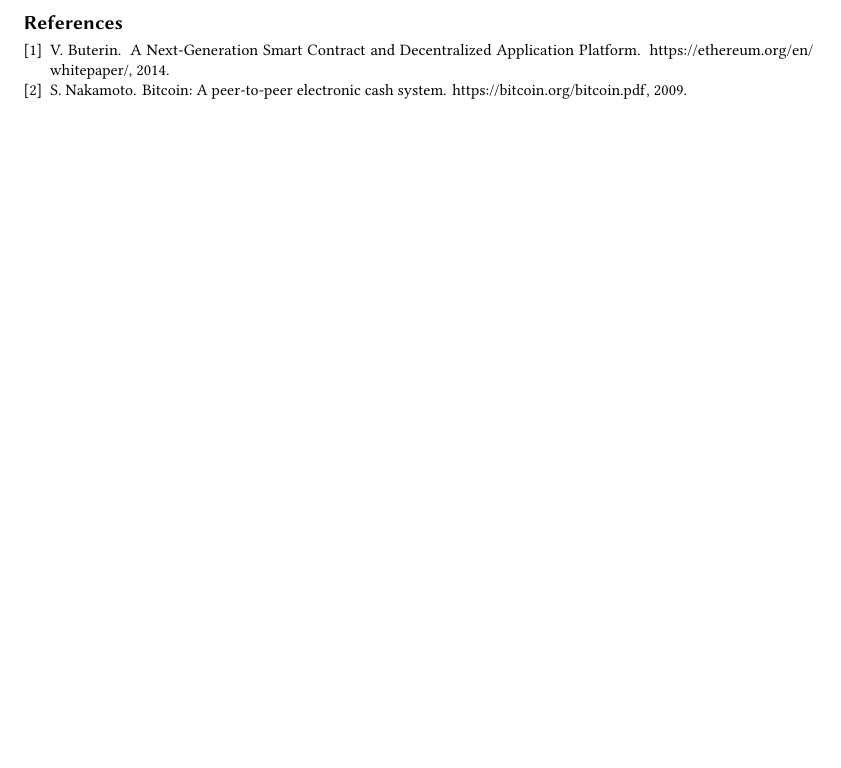
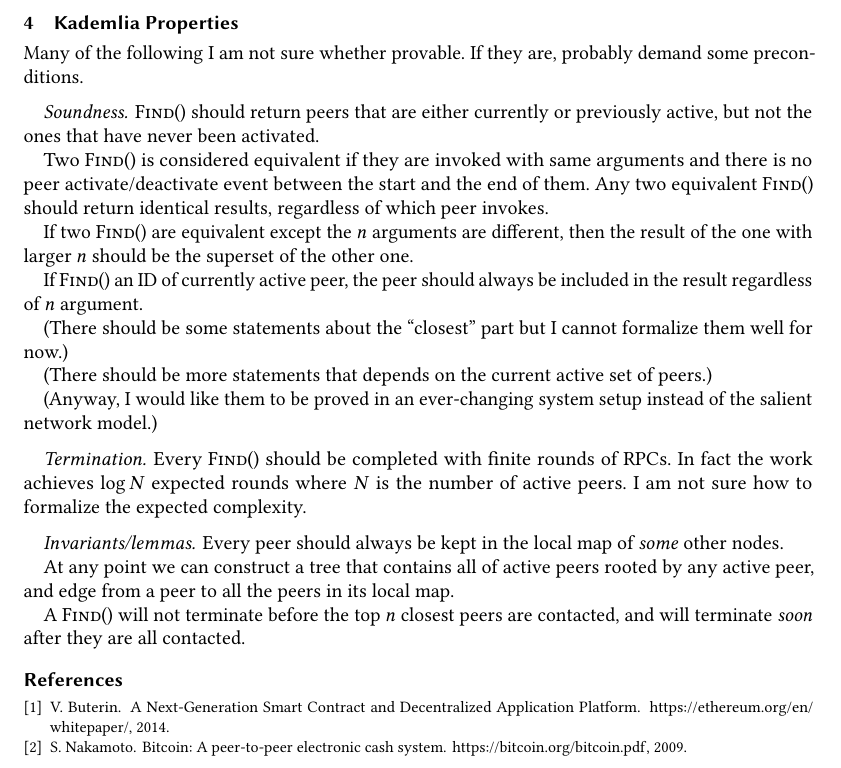
Before and after one commit to sgdxbc/p2pcert, a LaTeX document (paper.tex, which reads sections/property.tex): part of page 3 of 3, cut at the place of the change, the shorter picture padded with empty space. Compiled offline with pdfLaTeX.

Commit message:
Add property section

```diff
--- a/paper.tex
+++ b/paper.tex
@@ -23,5 +23,8 @@
 \section{System Model}
 \input{sections/model}
 
+\section{Kademlia Properties}
+\input{sections/property}
+
 \bibliography{paper}
 \end{document}
--- /dev/null
+++ b/sections/property.tex
@@ -0,0 +1,30 @@
+Many of the following I am not sure whether provable.
+If they are, probably demand some preconditions.
+
+\paragraph{Soundness.}
+\find should return peers that are either currently or previously active, but not the ones that have never been activated.
+
+Two \find is considered equivalent if they are invoked with same arguments and there is no peer activate/deactivate event between the start and the end of them.
+Any two equivalent \find should return identical results, regardless of which peer invokes.
+
+If two \find are equivalent except the $n$ arguments are different, then the result of the one with larger $n$ should be the superset of the other one.
+
+If \find an ID of currently active peer, the peer should always be included in the result regardless of $n$ argument.
+
+(There should be some statements about the ``closest'' part but I cannot formalize them well for now.)
+
+(There should be more statements that depends on the current active set of peers.)
+
+(Anyway, I would like them to be proved in an ever-changing system setup instead of the salient network model.)
+
+\paragraph{Termination.}
+Every \find should be completed with finite rounds of RPCs.
+In fact the work achieves $\log{N}$ expected rounds where $N$ is the number of active peers.
+I am not sure how to formalize the expected complexity.
+
+\paragraph{Invariants/lemmas.}
+Every peer should always be kept in the local map of \emph{some} other nodes.
+
+At any point we can construct a tree that contains all of active peers rooted by any active peer, and edge from a peer to all the peers in its local map.
+
+A \find will not terminate before the top $n$ closest peers are contacted, and will terminate \emph{soon} after they are all contacted.
```
